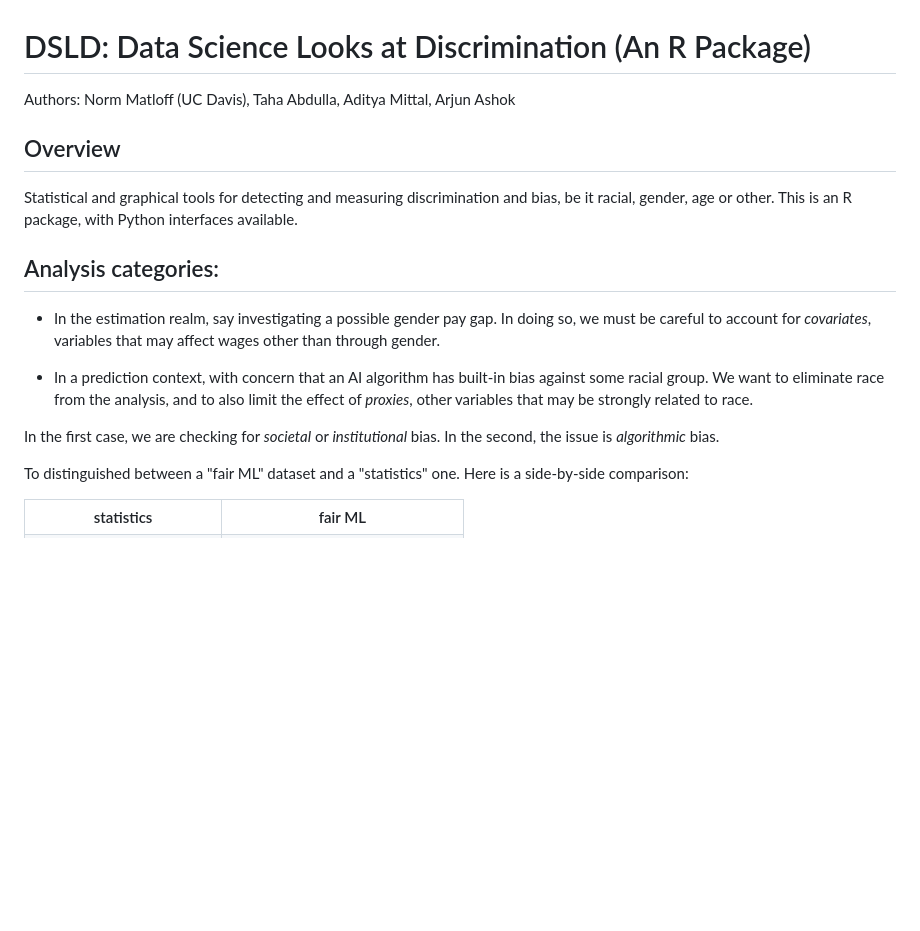
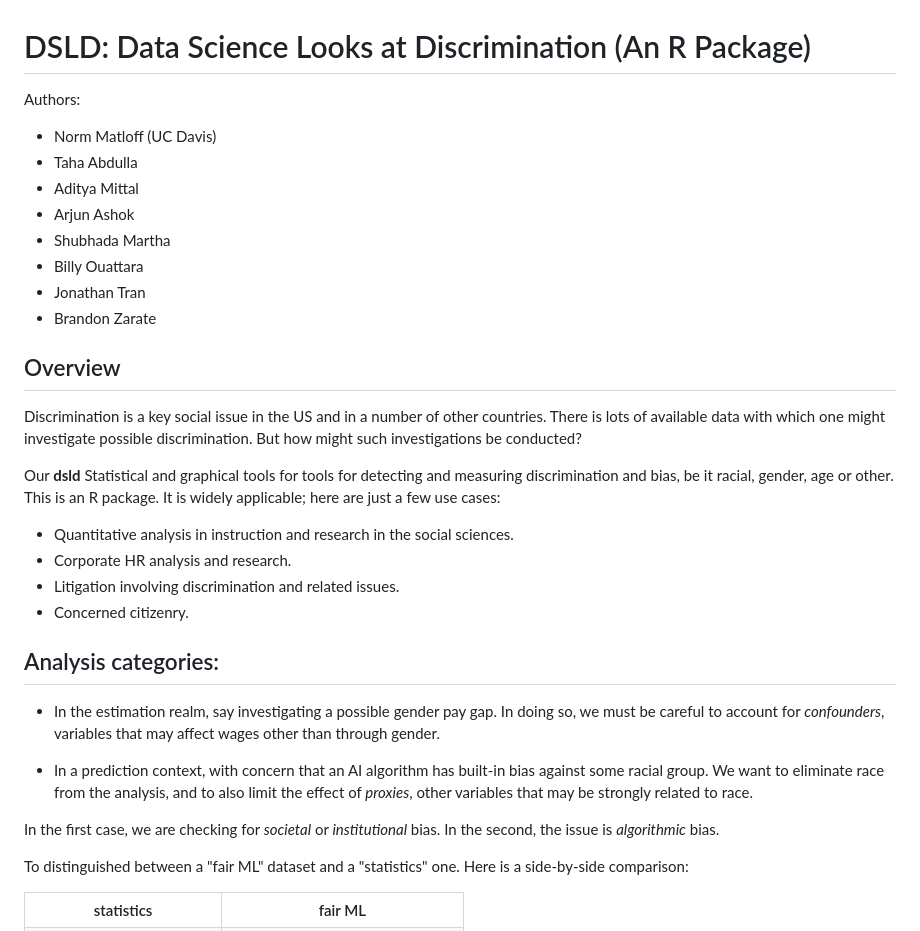
Before and after one commit to matloff/dsld, a Markdown page: README.md, the part around the change. GitHub-like rendering; blank space fills up the shorter version.

Commit message:
more progress

```diff
--- a/README.md
+++ b/README.md
@@ -1,27 +1,45 @@
 
 # DSLD: Data Science Looks at Discrimination (An R Package)
 
-Authors: Norm Matloff (UC Davis), Taha Abdulla, Aditya Mittal, Arjun Ashok
+Authors:
+- Norm Matloff (UC Davis)
+- Taha Abdulla
+- Aditya Mittal
+- Arjun Ashok
+- Shubhada Martha
+- Billy Ouattara
+- Jonathan Tran
+- Brandon Zarate
 
 ## Overview
 
-Statistical and graphical tools for detecting and measuring
-discrimination and bias, be it racial, gender, age or other.
-This is an R package, with Python interfaces available.
+Discrimination is a key social issue in the US and in a number of other
+countries. There is lots of available data with which one might
+investigate possible discrimination. But how might such investigations
+be conducted?
+
+Our **dsld** Statistical and graphical tools for tools for detecting and
+measuring discrimination and bias, be it racial, gender, age or other.
+This is an R package. It is widely applicable; here are just a few use cases:
+
+- Quantitative analysis in instruction and research in the social sciences.
+- Corporate HR analysis and research.
+- Litigation involving discrimination and related issues.
+- Concerned citizenry.
 
 ## Analysis categories:
 
-* In the estimation realm, say investigating a possible gender pay gap.
-In doing so, we must be careful to account for *covariates*, variables
+- In the estimation realm, say investigating a possible gender pay gap.
+In doing so, we must be careful to account for *confounders*, variables
 that may affect wages other than through gender.
 
-* In a prediction context, with concern that an AI algorithm has built-in
+- In a prediction context, with concern that an AI algorithm has built-in
 bias against some racial group.  We want to eliminate race from the
 analysis, and to also limit the effect of *proxies*, other variables
 that may be strongly related to race.
 
 In the first case, we are checking for *societal* or *institutional*
-bias.  In the second, the issue is *algorithmic* bias.
+bias. In the second, the issue is *algorithmic* bias.
 
 To distinguished between a "fair ML" dataset and a "statistics" one. Here is a side-by-side comparison:
 
```
